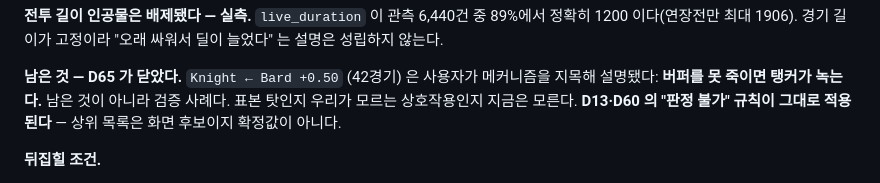
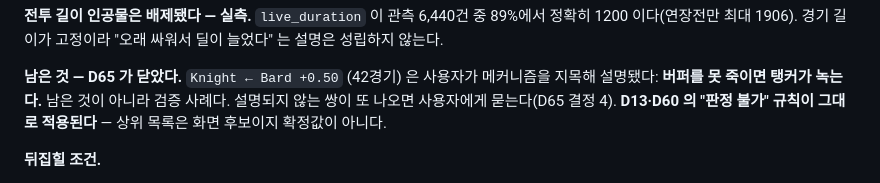
Before and after one commit to Gonu19/TeamFightManger, a Markdown page: decisions/D64_챔피언-쌍은-역할군의-다른-이름이-아니다.md, the part around the change. Drawn GitHub-style.

Commit message:
docs: D64 잔여 문장을 정리한다

```diff
--- a/decisions/D64_챔피언-쌍은-역할군의-다른-이름이-아니다.md
+++ b/decisions/D64_챔피언-쌍은-역할군의-다른-이름이-아니다.md
@@ -77,7 +77,7 @@ dealing · 상대 효과   Werewolf ← Chef  +0.50 (63경기)
 
 **남은 것 — D65 가 닫았다.** `Knight ← Bard +0.50` (42경기) 은 사용자가 메커니즘을
 지목해 설명됐다: **버퍼를 못 죽이면 탱커가 녹는다.** 남은 것이 아니라 검증 사례다.
-표본 탓인지 우리가 모르는 상호작용인지 지금은 모른다. **D13·D60 의 "판정 불가" 규칙이
+설명되지 않는 쌍이 또 나오면 사용자에게 묻는다(D65 결정 4). **D13·D60 의 "판정 불가" 규칙이
 그대로 적용된다** — 상위 목록은 화면 후보이지 확정값이 아니다.
 
 **뒤집힐 조건.**
```
